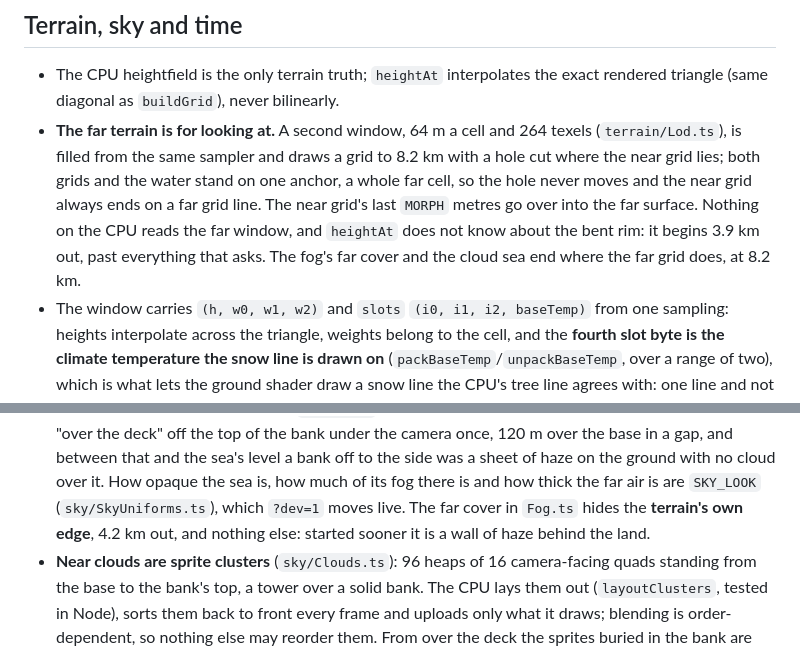
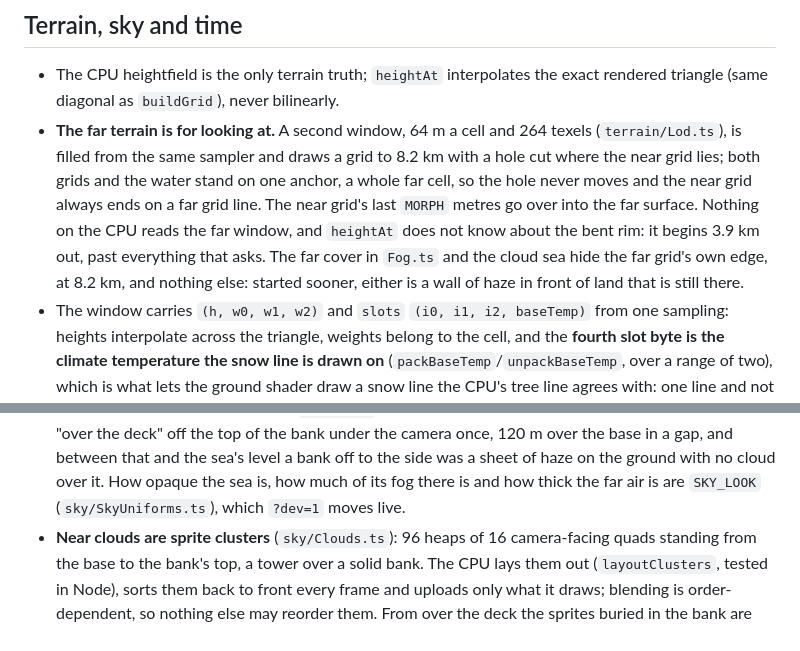
Before and after one commit to SpecialITWeapons/dreamfall, a Markdown page: AGENTS.md, 2 parts joined by grey strips. GitHub-like rendering.

Commit message:
Put the far cover where the far grid ends in AGENTS.md
Co-Authored-By: Claude Opus 5.5 <noreply@anthropic.com>

```diff
--- a/AGENTS.md
+++ b/AGENTS.md
@@ -92,8 +92,9 @@ page works under a Pages subdirectory.
   near grid always ends on a far grid line. The near grid's last `MORPH` metres
   go over into the far surface. Nothing on the CPU reads the far window, and
   `heightAt` does not know about the bent rim: it begins 3.9 km out, past
-  everything that asks. The fog's far cover and the cloud sea end where the far
-  grid does, at 8.2 km.
+  everything that asks. The far cover in `Fog.ts` and the cloud sea hide the
+  far grid's own edge, at 8.2 km, and nothing else: started sooner, either is
+  a wall of haze in front of land that is still there.
 - The window carries `(h, w0, w1, w2)` and `slots` `(i0, i1, i2, baseTemp)` from
   one sampling: heights interpolate across the triangle, weights belong to the
   cell, and the **fourth slot byte is the climate temperature the snow line is
@@ -330,9 +331,7 @@ page works under a Pages subdirectory.
   that and the sea's level a bank off to the side was a sheet of haze on the
   ground with no cloud over it. How opaque the sea
   is, how much of its fog there is and how thick the far air is are `SKY_LOOK`
-  (`sky/SkyUniforms.ts`), which `?dev=1` moves live. The far cover in `Fog.ts`
-  hides the **terrain's own edge**, 4.2 km out, and nothing else: started
-  sooner it is a wall of haze behind the land.
+  (`sky/SkyUniforms.ts`), which `?dev=1` moves live.
 - **Near clouds are sprite clusters** (`sky/Clouds.ts`): 96 heaps of 16
   camera-facing quads standing from the base to the bank's top, a tower over a
   solid bank. The CPU lays them out (`layoutClusters`, tested in Node), sorts
```
